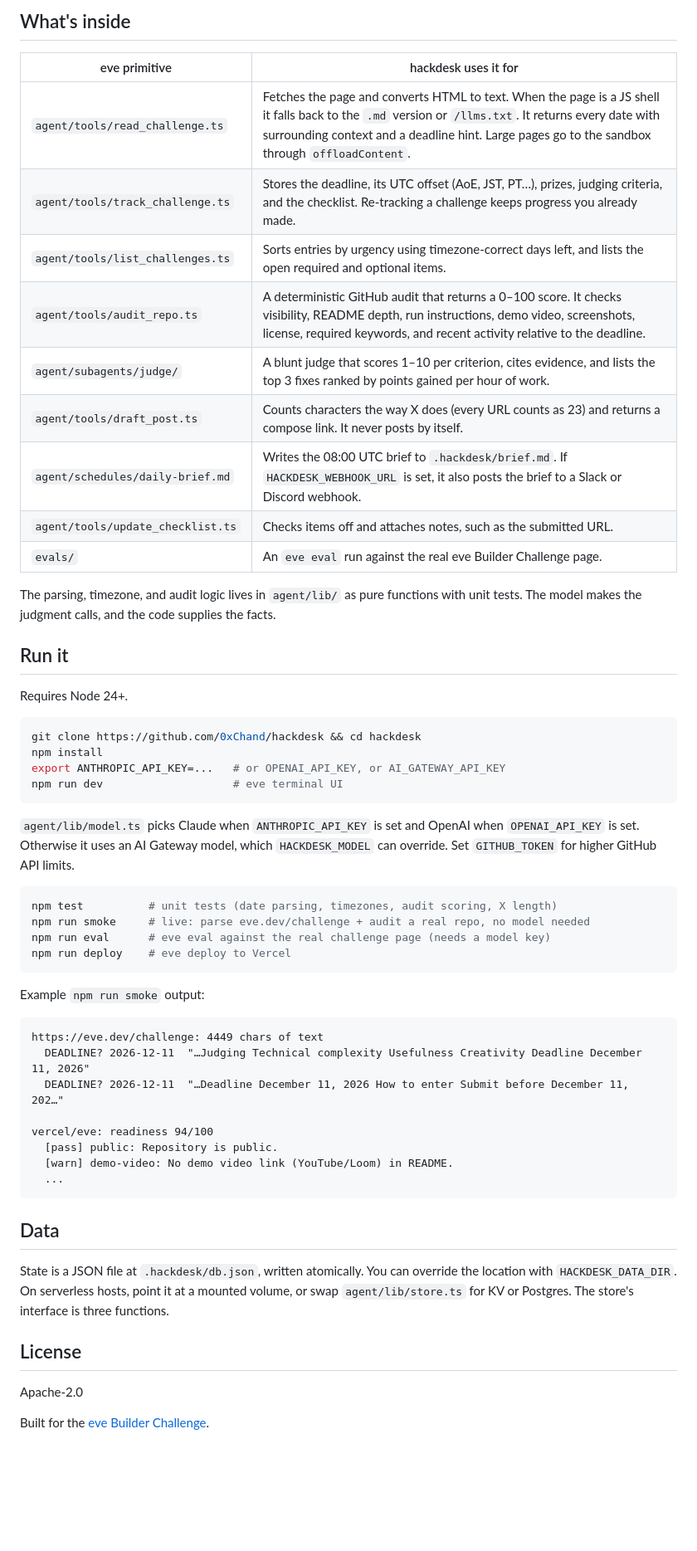
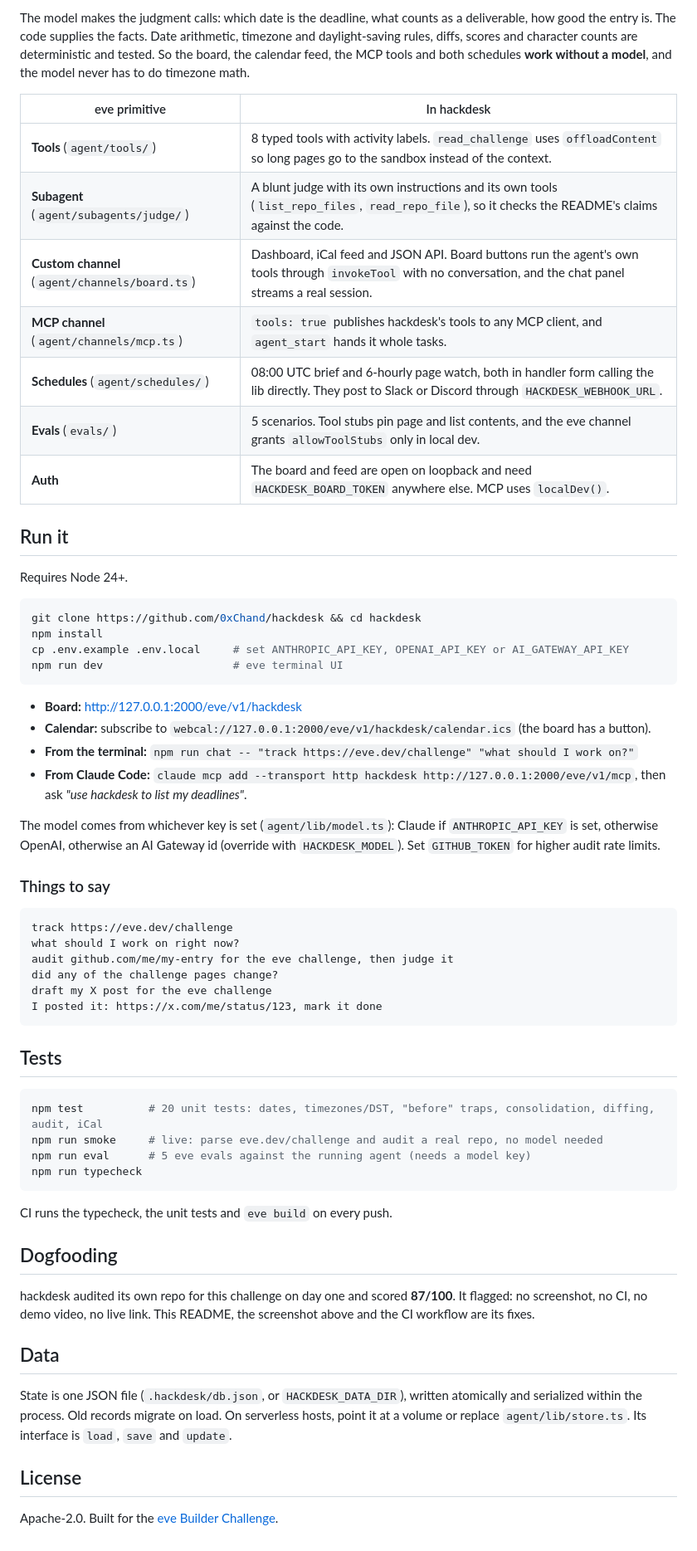
Before and after one commit to 0xChand/hackdesk, a Markdown page: README.md, the part around one of its changes. Shown at 83% size. Drawn GitHub-style; blank space fills up the shorter version.

````diff
--- a/README.md
+++ b/README.md
@@ -23,20 +67,16 @@ desk  > draft_post → 212/280 chars ✓  https://x.com/intent/post?text=…
 ```
 
-## What's inside
+The model makes the judgment calls: which date is the deadline, what counts as a deliverable, how good the entry is. The code supplies the facts. Date arithmetic, timezone and daylight-saving rules, diffs, scores and character counts are deterministic and tested. So the board, the calendar feed, the MCP tools and both schedules **work without a model**, and the model never has to do timezone math.
 
-| eve primitive | hackdesk uses it for |
+| eve primitive | In hackdesk |
 | --- | --- |
-| `agent/tools/read_challenge.ts` | Fetches the page and converts HTML to text. When the page is a JS shell it falls back to the `.md` version or `/llms.txt`. It returns every date with surrounding context and a deadline hint. Large pages go to the sandbox through `offloadContent`. |
-| `agent/tools/track_challenge.ts` | Stores the deadline, its UTC offset (AoE, JST, PT…), prizes, judging criteria, and the checklist. Re-tracking a challenge keeps progress you already made. |
-| `agent/tools/list_challenges.ts` | Sorts entries by urgency using timezone-correct days left, and lists the open required and optional items. |
-| `agent/tools/audit_repo.ts` | A deterministic GitHub audit that returns a 0–100 score. It checks visibility, README depth, run instructions, demo video, screenshots, license, required keywords, and recent activity relative to the deadline. |
-| `agent/subagents/judge/` | A blunt judge that scores 1–10 per criterion, cites evidence, and lists the top 3 fixes ranked by points gained per hour of work. |
-| `agent/tools/draft_post.ts` | Counts characters the way X does (every URL counts as 23) and returns a compose link. It never posts by itself. |
-| `agent/schedules/daily-brief.md` | Writes the 08:00 UTC brief to `.hackdesk/brief.md`. If `HACKDESK_WEBHOOK_URL` is set, it also posts the brief to a Slack or Discord webhook. |
-| `agent/tools/update_checklist.ts` | Checks items off and attaches notes, such as the submitted URL. |
-| `evals/` | An `eve eval` run against the real eve Builder Challenge page. |
-
-The parsing, timezone, and audit logic lives in `agent/lib/` as pure functions with unit tests. The model makes the judgment calls, and the code supplies the facts.
+| **Tools** (`agent/tools/`) | 8 typed tools with activity labels. `read_challenge` uses `offloadContent` so long pages go to the sandbox instead of the context. |
+| **Subagent** (`agent/subagents/judge/`) | A blunt judge with its own instructions and its own tools (`list_repo_files`, `read_repo_file`), so it checks the README's claims against the code. |
+| **Custom channel** (`agent/channels/board.ts`) | Dashboard, iCal feed and JSON API. Board buttons run the agent's own tools through `invokeTool` with no conversation, and the chat panel streams a real session. |
+| **MCP channel** (`agent/channels/mcp.ts`) | `tools: true` publishes hackdesk's tools to any MCP client, and `agent_start` hands it whole tasks. |
+| **Schedules** (`agent/schedules/`) | 08:00 UTC brief and 6-hourly page watch, both in handler form calling the lib directly. They post to Slack or Discord through `HACKDESK_WEBHOOK_URL`. |
+| **Evals** (`evals/`) | 5 scenarios. Tool stubs pin page and list contents, and the eve channel grants `allowToolStubs` only in local dev. |
+| **Auth** | The board and feed are open on loopback and need `HACKDESK_BOARD_TOKEN` anywhere else. MCP uses `localDev()`. |
 
 ## Run it
 
@@ -45,38 +85,47 @@ Requires Node 24+.
 ```bash
 git clone https://github.com/0xChand/hackdesk && cd hackdesk
 npm install
-export ANTHROPIC_API_KEY=...   # or OPENAI_API_KEY, or AI_GATEWAY_API_KEY
+cp .env.example .env.local     # set ANTHROPIC_API_KEY, OPENAI_API_KEY or AI_GATEWAY_API_KEY
 npm run dev                    # eve terminal UI
 ```
 
-`agent/lib/model.ts` picks Claude when `ANTHROPIC_API_KEY` is set and OpenAI when `OPENAI_API_KEY` is set. Otherwise it uses an AI Gateway model, which `HACKDESK_MODEL` can override. Set `GITHUB_TOKEN` for higher GitHub API limits.
+- **Board:** http://127.0.0.1:2000/eve/v1/hackdesk
+- **Calendar:** subscribe to `webcal://127.0.0.1:2000/eve/v1/hackdesk/calendar.ics` (the board has a button).
+- **From the terminal:** `npm run chat -- "track https://eve.dev/challenge" "what should I work on?"`
+- **From Claude Code:** `claude mcp add --transport http hackdesk http://127.0.0.1:2000/eve/v1/mcp`, then ask *"use hackdesk to list my deadlines"*.
+
+The model comes from whichever key is set (`agent/lib/model.ts`): Claude if `ANTHROPIC_API_KEY` is set, otherwise OpenAI, otherwise an AI Gateway id (override with `HACKDESK_MODEL`). Set `GITHUB_TOKEN` for higher audit rate limits.
+
+### Things to say
+
+```
+track https://eve.dev/challenge
+what should I work on right now?
+audit github.com/me/my-entry for the eve challenge, then judge it
+did any of the challenge pages change?
+draft my X post for the eve challenge
+I posted it: https://x.com/me/status/123, mark it done
+```
+
+## Tests
 
 ```bash
-npm test          # unit tests (date parsing, timezones, audit scoring, X length)
-npm run smoke     # live: parse eve.dev/challenge + audit a real repo, no model needed
-npm run eval      # eve eval against the real challenge page (needs a model key)
-npm run deploy    # eve deploy to Vercel
+npm test          # 20 unit tests: dates, timezones/DST, "before" traps, consolidation, diffing, audit, iCal
+npm run smoke     # live: parse eve.dev/challenge and audit a real repo, no model needed
+npm run eval      # 5 eve evals against the running agent (needs a model key)
+npm run typecheck
 ```
 
-Example `npm run smoke` output:
+CI runs the typecheck, the unit tests and `eve build` on every push.
 
-```
-https://eve.dev/challenge: 4449 chars of text
-  DEADLINE? 2026-12-11  "…Judging Technical complexity Usefulness Creativity Deadline December 11, 2026"
-  DEADLINE? 2026-12-11  "…Deadline December 11, 2026 How to enter Submit before December 11, 202…"
+## Dogfooding
 
-vercel/eve: readiness 94/100
-  [pass] public: Repository is public.
-  [warn] demo-video: No demo video link (YouTube/Loom) in README.
-  ...
-```
+hackdesk audited its own repo for this challenge on day one and scored **87/100**. It flagged: no screenshot, no CI, no demo video, no live link. This README, the screenshot above and the CI workflow are its fixes.
 
 ## Data
 
-State is a JSON file at `.hackdesk/db.json`, written atomically. You can override the location with `HACKDESK_DATA_DIR`. On serverless hosts, point it at a mounted volume, or swap `agent/lib/store.ts` for KV or Postgres. The store's interface is three functions.
+State is one JSON file (`.hackdesk/db.json`, or `HACKDESK_DATA_DIR`), written atomically and serialized within the process. Old records migrate on load. On serverless hosts, point it at a volume or replace `agent/lib/store.ts`. Its interface is `load`, `save` and `update`.
 
 ## License
 
-Apache-2.0
-
-Built for the [eve Builder Challenge](https://eve.dev/challenge).
+Apache-2.0. Built for the [eve Builder Challenge](https://eve.dev/challenge).
````
Also changed, not shown: other parts of README.md (+58 -14 lines), docs/board.png, 16 other files.
